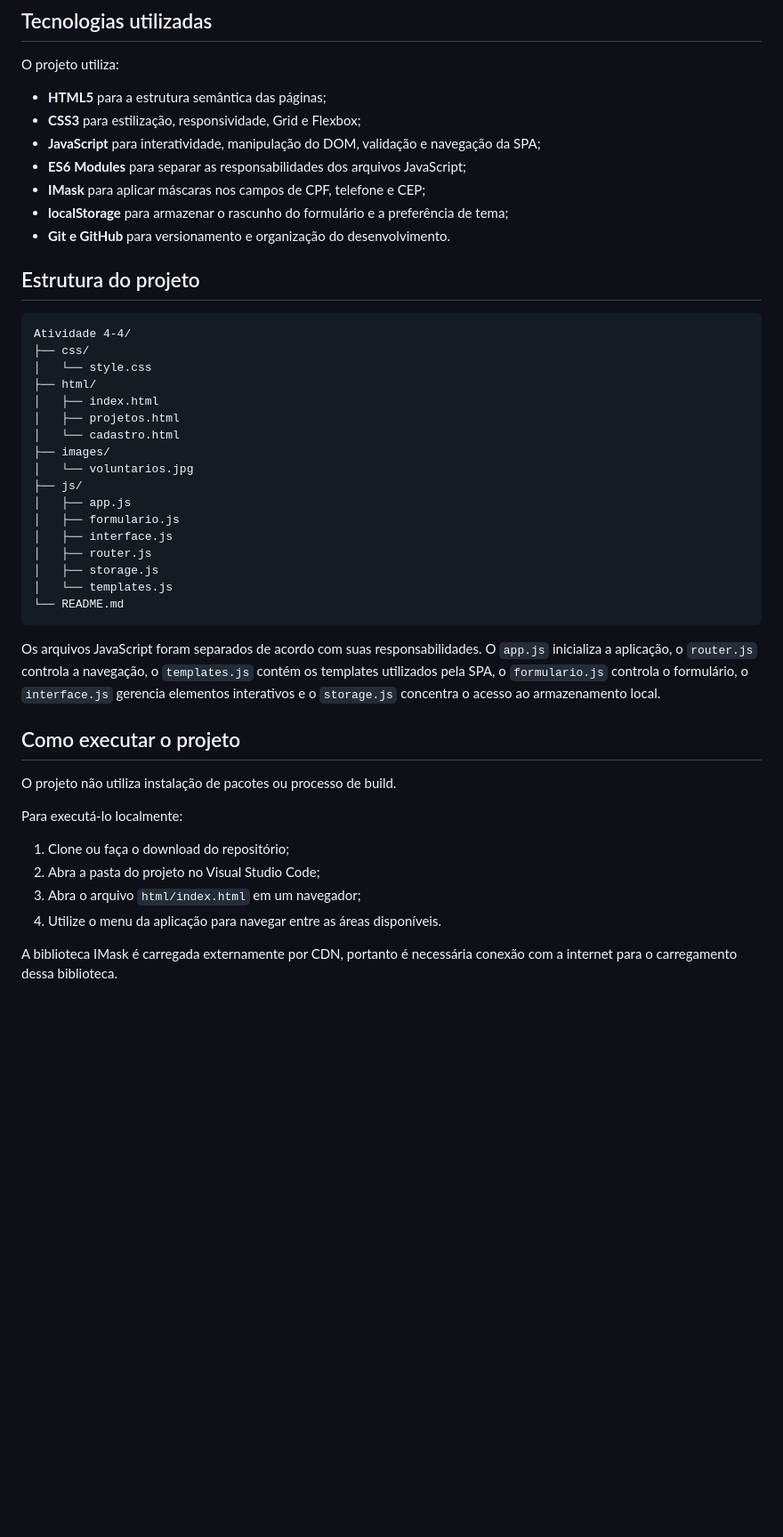
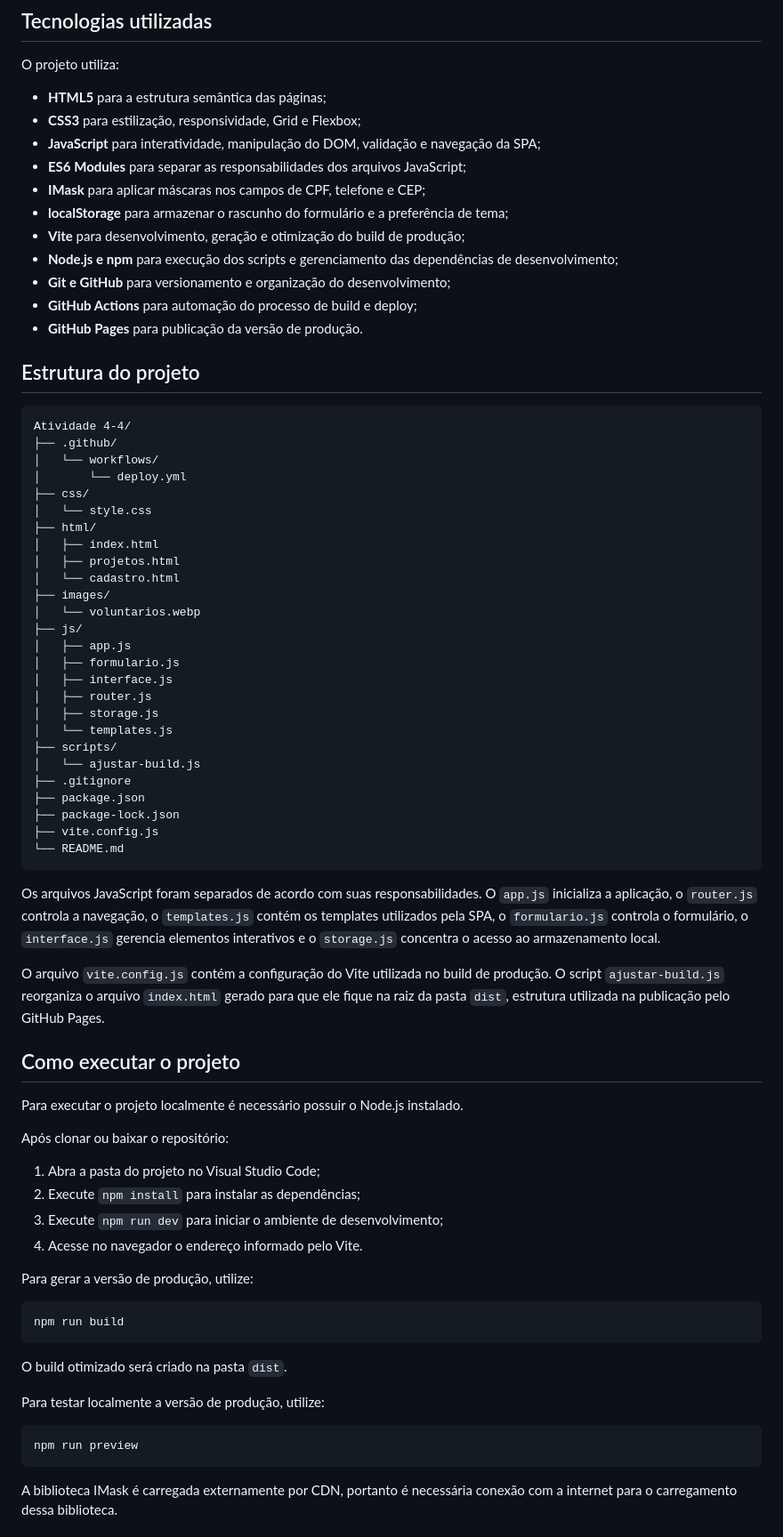
Before and after one commit to Bobby-Lopes/ong-boa-demais-da-conta, a Markdown page: README.md, the part around one of its changes. Shown at 89% size. GitHub-like rendering; blank space fills up the shorter version.

Commit message:
docs: atualizada documentação para produção e deploy

````diff
--- a/README.md
+++ b/README.md
@@ -32,12 +32,19 @@ O projeto utiliza:
 - **ES6 Modules** para separar as responsabilidades dos arquivos JavaScript;
 - **IMask** para aplicar máscaras nos campos de CPF, telefone e CEP;
 - **localStorage** para armazenar o rascunho do formulário e a preferência de tema;
-- **Git e GitHub** para versionamento e organização do desenvolvimento.
+- **Vite** para desenvolvimento, geração e otimização do build de produção;
+- **Node.js e npm** para execução dos scripts e gerenciamento das dependências de desenvolvimento;
+- **Git e GitHub** para versionamento e organização do desenvolvimento;
+- **GitHub Actions** para automação do processo de build e deploy;
+- **GitHub Pages** para publicação da versão de produção.
 
 ## Estrutura do projeto
 
 ```text
 Atividade 4-4/
+├── .github/
+│   └── workflows/
+│       └── deploy.yml
 ├── css/
 │   └── style.css
 ├── html/
@@ -45,7 +52,7 @@ Atividade 4-4/
 │   ├── projetos.html
 │   └── cadastro.html
 ├── images/
-│   └── voluntarios.jpg
+│   └── voluntarios.webp
 ├── js/
 │   ├── app.js
 │   ├── formulario.js
@@ -53,20 +60,42 @@ Atividade 4-4/
 │   ├── router.js
 │   ├── storage.js
 │   └── templates.js
+├── scripts/
+│   └── ajustar-build.js
+├── .gitignore
+├── package.json
+├── package-lock.json
+├── vite.config.js
 └── README.md
 ```
 
 Os arquivos JavaScript foram separados de acordo com suas responsabilidades. O `app.js` inicializa a aplicação, o `router.js` controla a navegação, o `templates.js` contém os templates utilizados pela SPA, o `formulario.js` controla o formulário, o `interface.js` gerencia elementos interativos e o `storage.js` concentra o acesso ao armazenamento local.
 
+O arquivo `vite.config.js` contém a configuração do Vite utilizada no build de produção. O script `ajustar-build.js` reorganiza o arquivo `index.html` gerado para que ele fique na raiz da pasta `dist`, estrutura utilizada na publicação pelo GitHub Pages.
+
 ## Como executar o projeto
 
-O projeto não utiliza instalação de pacotes ou processo de build.
+Para executar o projeto localmente é necessário possuir o Node.js instalado.
 
-Para executá-lo localmente:
+Após clonar ou baixar o repositório:
 
-1. Clone ou faça o download do repositório;
-2. Abra a pasta do projeto no Visual Studio Code;
-3. Abra o arquivo `html/index.html` em um navegador;
-4. Utilize o menu da aplicação para navegar entre as áreas disponíveis.
+1. Abra a pasta do projeto no Visual Studio Code;
+2. Execute `npm install` para instalar as dependências;
+3. Execute `npm run dev` para iniciar o ambiente de desenvolvimento;
+4. Acesse no navegador o endereço informado pelo Vite.
+
+Para gerar a versão de produção, utilize:
+
+```bash
+npm run build
+```
+
+O build otimizado será criado na pasta `dist`.
+
+Para testar localmente a versão de produção, utilize:
+
+```bash
+npm run preview
+```
 
 A biblioteca IMask é carregada externamente por CDN, portanto é necessária conexão com a internet para o carregamento dessa biblioteca.
````
Also changed, not shown: other parts of README.md (+27 -2 lines).
